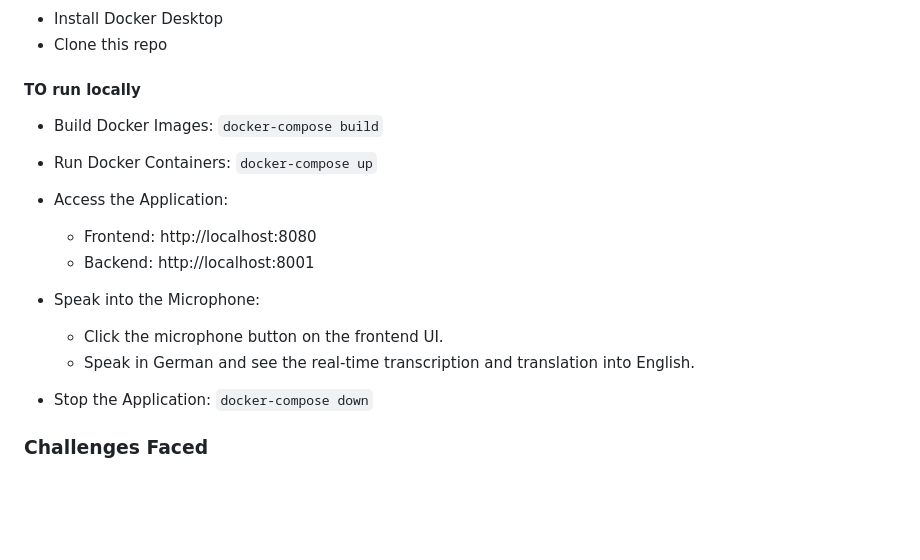
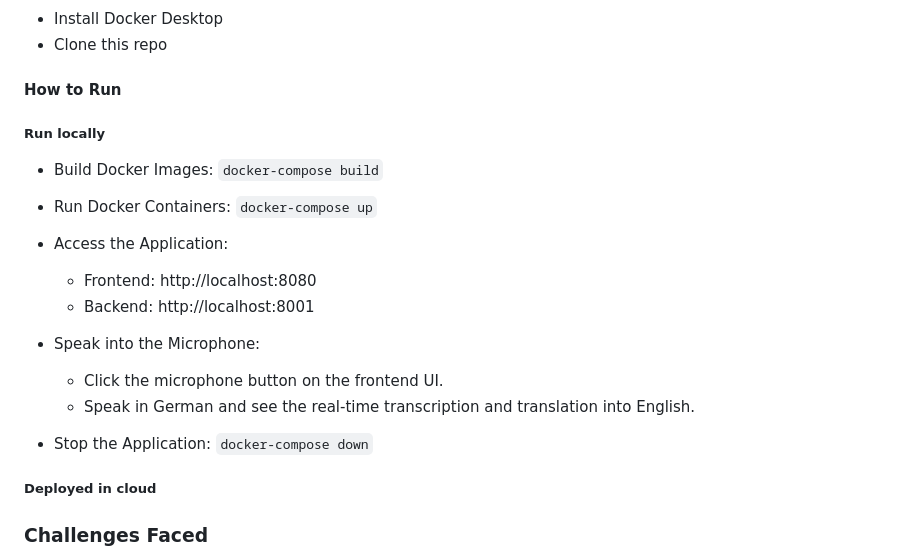
Before and after one commit to DashankaNadeeshanDeSilva/MetTra-Meeting-Translation-Application, a Markdown page: README.md, the part around the change. Drawn GitHub-style; blank space fills up the shorter version.

Commit message:
Add local run steps to the readme

````diff
--- a/README.md
+++ b/README.md
@@ -55,7 +55,9 @@ Digram...
 - Install Docker Desktop
 - Clone this repo
 
-#### TO run locally
+#### How to Run
+
+##### Run locally
 
 - Build Docker Images: ```docker-compose build```
 - Run Docker Containers: ```docker-compose up```
@@ -69,6 +71,8 @@ Digram...
 
 - Stop the Application: ```docker-compose down```
 
+##### Deployed in cloud
+
 ### Challenges Faced
 
 - WebSocket Connection for Audio: Establishing and maintaining real-time WebSocket connections between the frontend and backend posed challenges, especially with varying audio chunk sizes.
````
